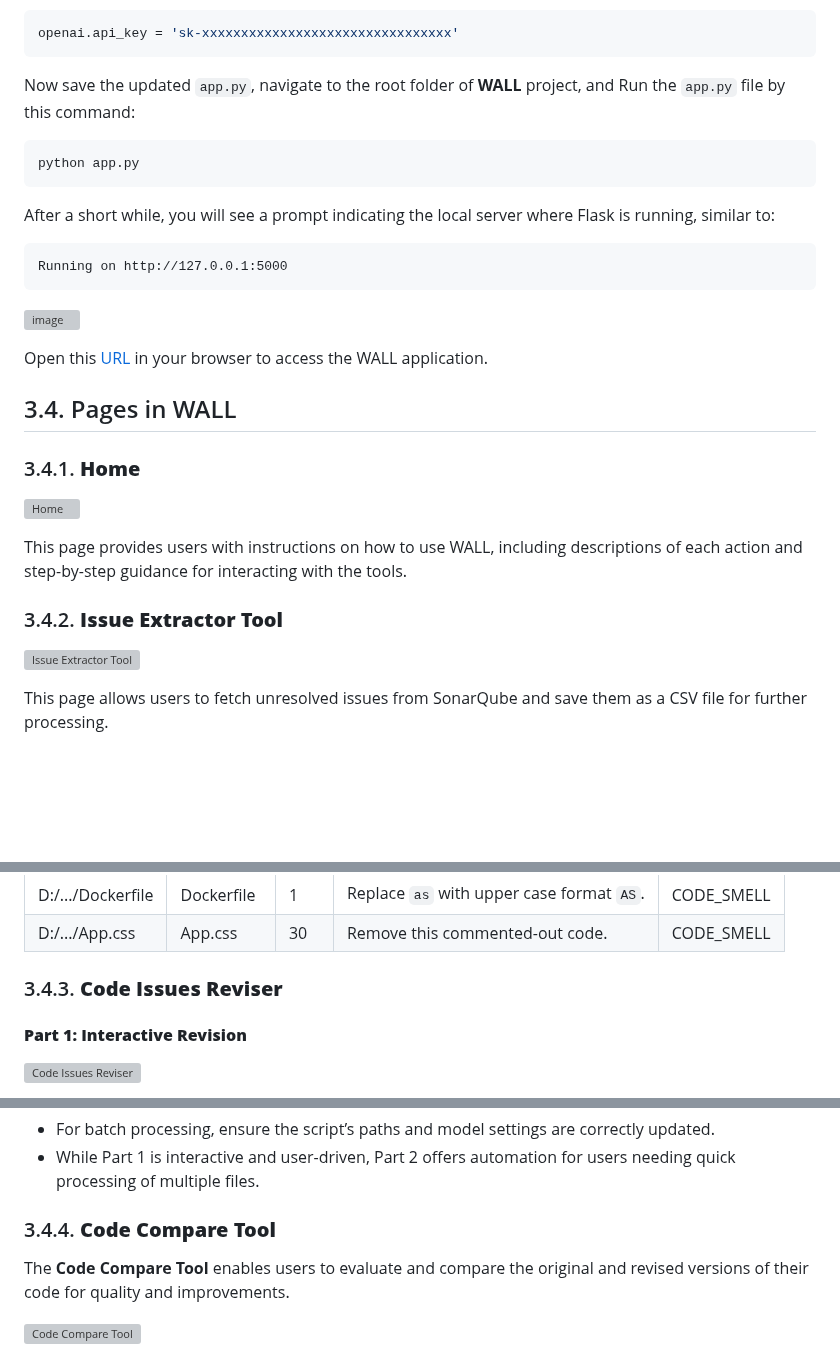
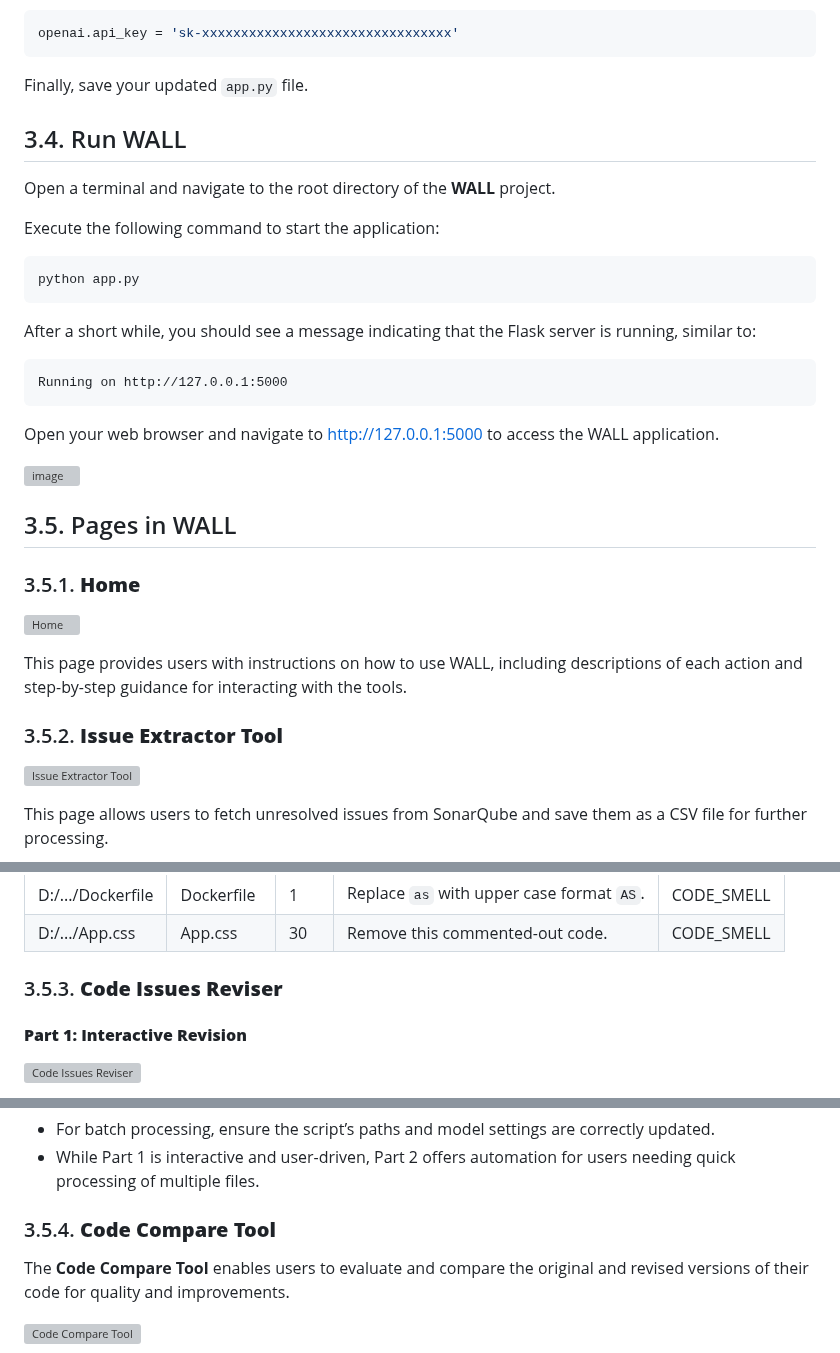
Before and after one commit to MoeinAbtahi/WALL, a Markdown page: README.md, 3 parts joined by grey strips. Drawn GitHub-style; blank space fills up the shorter version; grey boxes are pictures that could not be loaded.

````diff
--- a/README.md
+++ b/README.md
@@ -625,31 +623,37 @@ To properly configure WALL, update the following settings in `app.py` by replaci
    openai.api_key = 'sk-xxxxxxxxxxxxxxxxxxxxxxxxxxxxxxxx'
    ```
 
-Now save the updated `app.py`, navigate to the root folder of **WALL** project, and Run the `app.py` file by this command:
+Finally, save your updated `app.py` file.
+
+## 3.4. Run WALL
+
+   Open a terminal and navigate to the root directory of the **WALL** project.
+
+   Execute the following command to start the application:
 
    ```bash
    python app.py
    ```
 
-After a short while, you will see a prompt indicating the local server where Flask is running, similar to:
+   After a short while, you should see a message indicating that the Flask server is running, similar to:
 
    ```cmd
    Running on http://127.0.0.1:5000
    ```
 
+   Open your web browser and navigate to [http://127.0.0.1:5000](http://127.0.0.1:5000) to access the WALL application.
+
 ![image](https://github.com/user-attachments/assets/af204cd1-63cb-4bec-8ff6-a26229eadb27)
 
-Open this [URL](http://127.0.0.1:5000/) in your browser to access the WALL application.
+## 3.5. Pages in WALL
 
-## 3.4. Pages in WALL
-
-### 3.4.1. **Home**
+### 3.5.1. **Home**
 
 ![Home](https://github.com/user-attachments/assets/e13cad7d-28a8-443c-834a-9217c2af5013)
 
 This page provides users with instructions on how to use WALL, including descriptions of each action and step-by-step guidance for interacting with the tools.
 
-### 3.4.2. **Issue Extractor Tool**
+### 3.5.2. **Issue Extractor Tool**
 
 ![Issue Extractor Tool](https://github.com/user-attachments/assets/47134e8a-8bc6-47a2-8262-b6b65c268cef)
 
@@ -671,7 +675,7 @@ The extracted data is saved as a CSV file in the following format:
 | D:/.../Dockerfile | Dockerfile | 1 | Replace `as` with upper case format `AS`. | CODE_SMELL |
 | D:/.../App.css    | App.css    | 30 | Remove this commented-out code.           | CODE_SMELL |
 
-### 3.4.3. **Code Issues Reviser**
+### 3.5.3. **Code Issues Reviser**
 
 #### **Part 1: Interactive Revision**
 
@@ -757,7 +761,7 @@ This page allows users to upload the CSV file generated from the **Issue Extract
 - For batch processing, ensure the script’s paths and model settings are correctly updated.
 - While Part 1 is interactive and user-driven, Part 2 offers automation for users needing quick processing of multiple files.
 
-### 3.4.4. **Code Compare Tool**
+### 3.5.4. **Code Compare Tool**
 
 The **Code Compare Tool** enables users to evaluate and compare the original and revised versions of their code for quality and improvements.
 
````
Also changed, not shown: other parts of README.md (+0 -2 lines).
